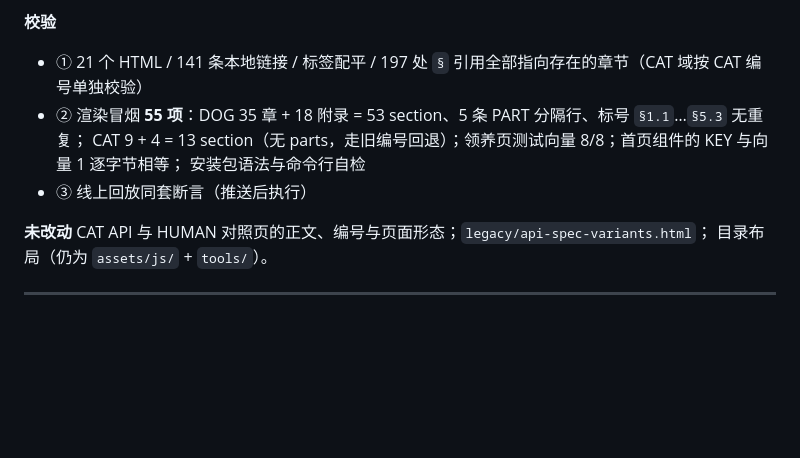
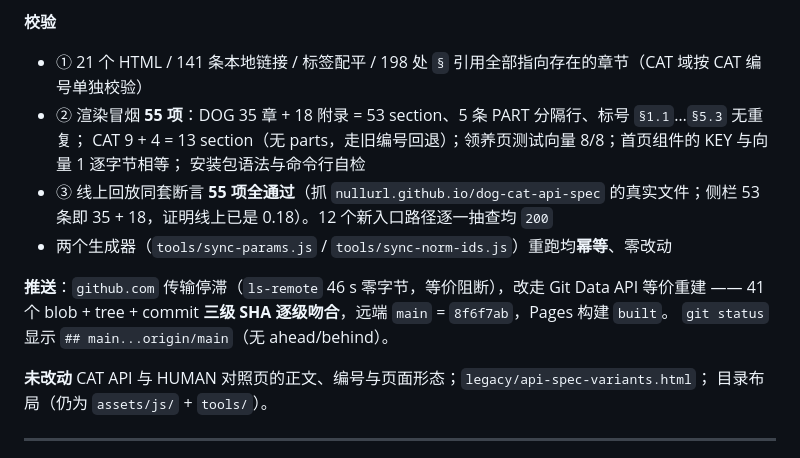
Before and after one commit to nullurl/dog-cat-api-spec, a Markdown page: docs/CHANGELOG.md, the part around the change. Drawn GitHub-style; blank space fills up the shorter version.

Commit message:
0.18 — 补记校验与推送结果
三层校验的最终数字落进 CHANGELOG 的 0.18 条目：
① 21 HTML / 141 链接 / 198 § 引用；② 55 项；③ 线上回放 55 项全通过。
推送走 Git Data API 等价重建（github.com 传输停滞），三级 SHA 逐级吻合。

```diff
--- a/docs/CHANGELOG.md
+++ b/docs/CHANGELOG.md
@@ -69,11 +69,17 @@ DOG 正文节号由两位列号改为 `§X.Y`，映射：`00`→`§1.1` … `33`
 - 术语表新增《引用与版本》一节：四个版本轴、规范 ID 与节号的区别、两套编号不可混用。
 
 **校验**
-- ① 21 个 HTML / 141 条本地链接 / 标签配平 / 197 处 `§` 引用全部指向存在的章节（CAT 域按 CAT 编号单独校验）
+- ① 21 个 HTML / 141 条本地链接 / 标签配平 / 198 处 `§` 引用全部指向存在的章节（CAT 域按 CAT 编号单独校验）
 - ② 渲染冒烟 **55 项**：DOG 35 章 + 18 附录 = 53 section、5 条 PART 分隔行、标号 `§1.1`…`§5.3` 无重复；
   CAT 9 + 4 = 13 section（无 parts，走旧编号回退）；领养页测试向量 8/8；首页组件的 KEY 与向量 1 逐字节相等；
   安装包语法与命令行自检
-- ③ 线上回放同套断言（推送后执行）
+- ③ 线上回放同套断言 **55 项全通过**（抓 `nullurl.github.io/dog-cat-api-spec` 的真实文件；侧栏 53 条即
+  35 + 18，证明线上已是 0.18）。12 个新入口路径逐一抽查均 `200`
+- 两个生成器（`tools/sync-params.js` / `tools/sync-norm-ids.js`）重跑均**幂等**、零改动
+
+**推送**：`github.com` 传输停滞（`ls-remote` 46 s 零字节，等价阻断），改走 Git Data API 等价重建 ——
+41 个 blob + tree + commit **三级 SHA 逐级吻合**，远端 `main` = `8f6f7ab`，Pages 构建 `built`。
+`git status` 显示 `## main...origin/main`（无 ahead/behind）。
 
 **未改动**
 CAT API 与 HUMAN 对照页的正文、编号与页面形态；`legacy/api-spec-variants.html`；
```
